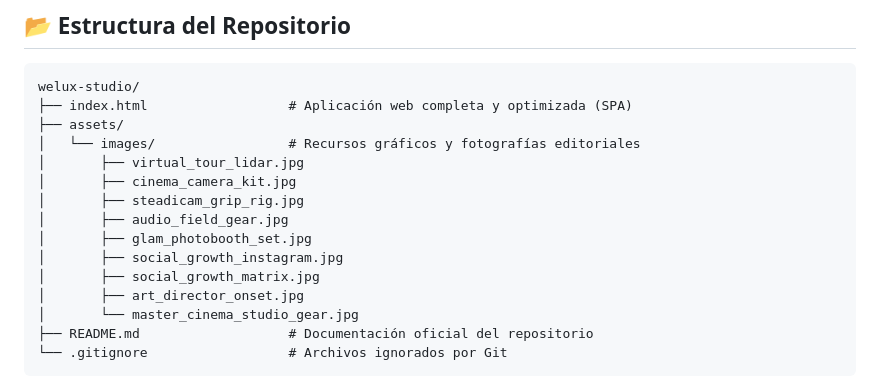
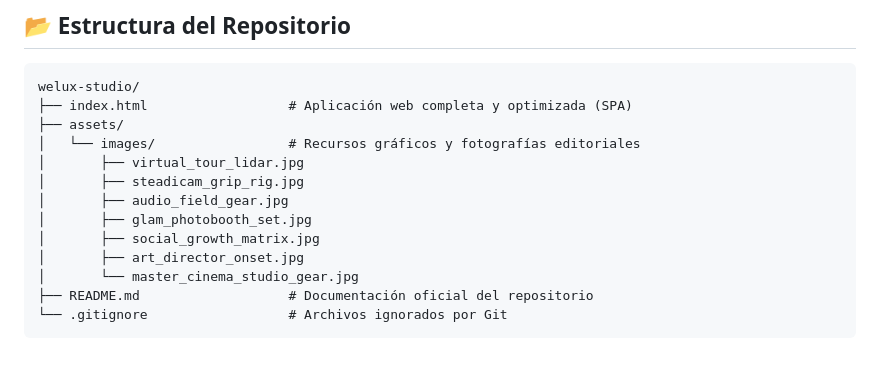
Before and after one commit to abelruizrodes-pixel/welux-studio, a Markdown page: README.md, the part around one of its changes. Drawn GitHub-style; blank space fills up the shorter version.

```diff
--- a/README.md
+++ b/README.md
@@ -54,11 +54,9 @@ welux-studio/
 ├── assets/
 │   └── images/                 # Recursos gráficos y fotografías editoriales
 │       ├── virtual_tour_lidar.jpg
-│       ├── cinema_camera_kit.jpg
 │       ├── steadicam_grip_rig.jpg
 │       ├── audio_field_gear.jpg
 │       ├── glam_photobooth_set.jpg
-│       ├── social_growth_instagram.jpg
 │       ├── social_growth_matrix.jpg
 │       ├── art_director_onset.jpg
 │       └── master_cinema_studio_gear.jpg
```
Also changed, not shown: other parts of README.md (+1 -0 lines).
